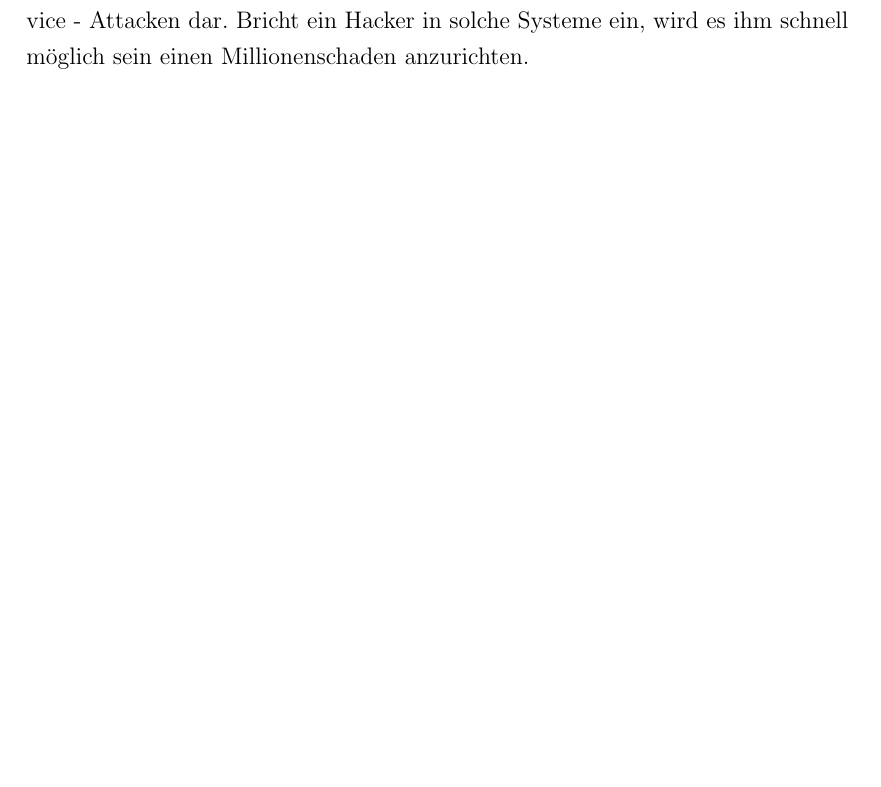
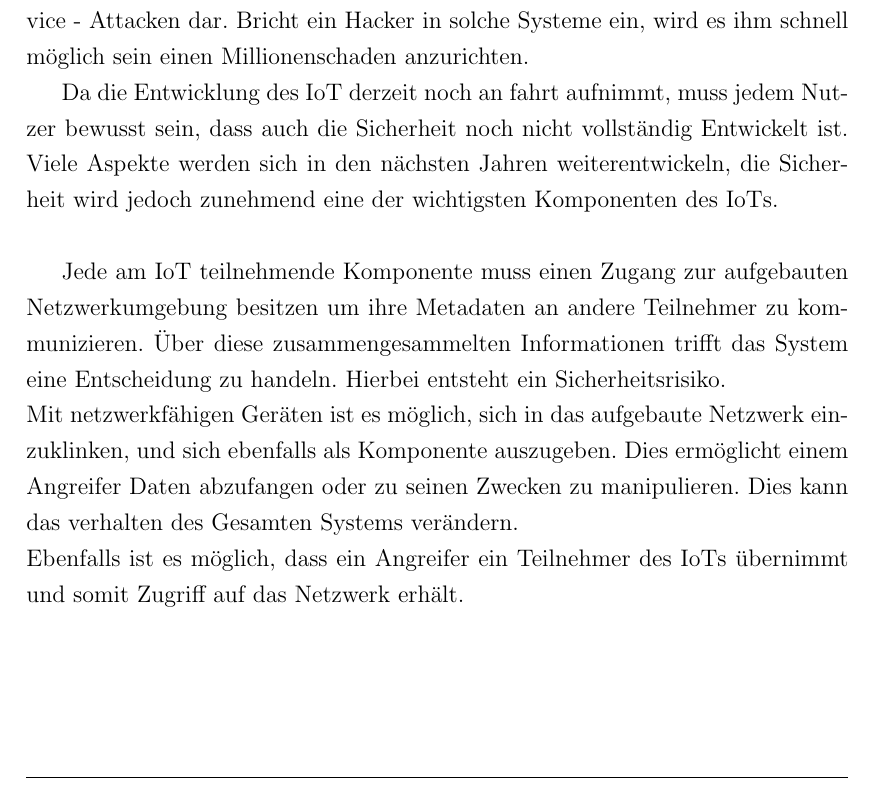
Before and after one commit to nicostaege/Studienarbeit, a LaTeX document (Studienarbeit.tex, which reads Kapitel/Hauptteil/IoT/Sicherheitsaspekte.tex): part of page 14 of 34, cut so that both start at the same text, the shorter picture padded with empty space. Compiled offline with pdfLaTeX.

Commit message:
Extended the Security Chapter  Please enter the commit message for your changes. Lines starting

```diff
--- a/Kapitel/Hauptteil/IoT/Sicherheitsaspekte.tex
+++ b/Kapitel/Hauptteil/IoT/Sicherheitsaspekte.tex
@@ -8,3 +8,11 @@ Sicherheitsexperten sind sich bereits heute einig, dass das \ac{IoT} ein enormes
 Zusätzlich zur Beschädigung oder Entwendung von Eigentum durch Hacker besteht ein Risiko private Informationen zu verlieren. Gerade Informationen wie E-Mail-Adressen oder Passwörter stehen in großem Interesse der Hacker. Solche könnten über ein privates \ac{IoT} entwendet werden und für weitere Cyber-Kriminelle Aktionen genutzt werden. \\
 
 Auch Firmen müssen sich die Risiken bewusst machen, die sie durch die Benutzung von \ac{IoT}-Geräten eingehen. Oftmals nutzen Unternehmen \ac{IoT}-Systeme als Infrastrukturkomponenten über die sie einen Service betreiben. Solche Netze stellen einen Idealen Angriffspunkt für Wirtschaftsspionage oder Denial of Service - Attacken dar. Bricht ein Hacker in solche Systeme ein, wird es ihm schnell möglich sein einen Millionenschaden anzurichten.
+
+
+Da die Entwicklung des \ac{IoT} derzeit noch an fahrt aufnimmt, muss jedem Nutzer bewusst sein, dass auch die Sicherheit noch nicht vollständig Entwickelt ist. Viele Aspekte werden sich in den nächsten Jahren weiterentwickeln, die Sicherheit wird jedoch zunehmend eine der wichtigsten Komponenten des \ac{IoT}s.\\
+
+
+Jede am \ac{IoT} teilnehmende Komponente muss einen Zugang zur aufgebauten Netzwerkumgebung besitzen um ihre Metadaten an andere Teilnehmer zu kommunizieren. Über diese zusammengesammelten Informationen trifft das System eine Entscheidung zu handeln. Hierbei entsteht ein Sicherheitsrisiko.\\
+Mit netzwerkfähigen Geräten ist es möglich, sich in das aufgebaute Netzwerk einzuklinken, und sich ebenfalls als Komponente auszugeben. Dies ermöglicht einem Angreifer Daten abzufangen oder zu seinen Zwecken zu manipulieren. Dies kann das verhalten des Gesamten Systems verändern.\\
+Ebenfalls ist es möglich, dass ein Angreifer ein Teilnehmer des \ac{IoT}s übernimmt und somit Zugriff auf das Netzwerk erhält.
```
Also changed, not shown: Studienarbeit.pdf, 7 other files.
